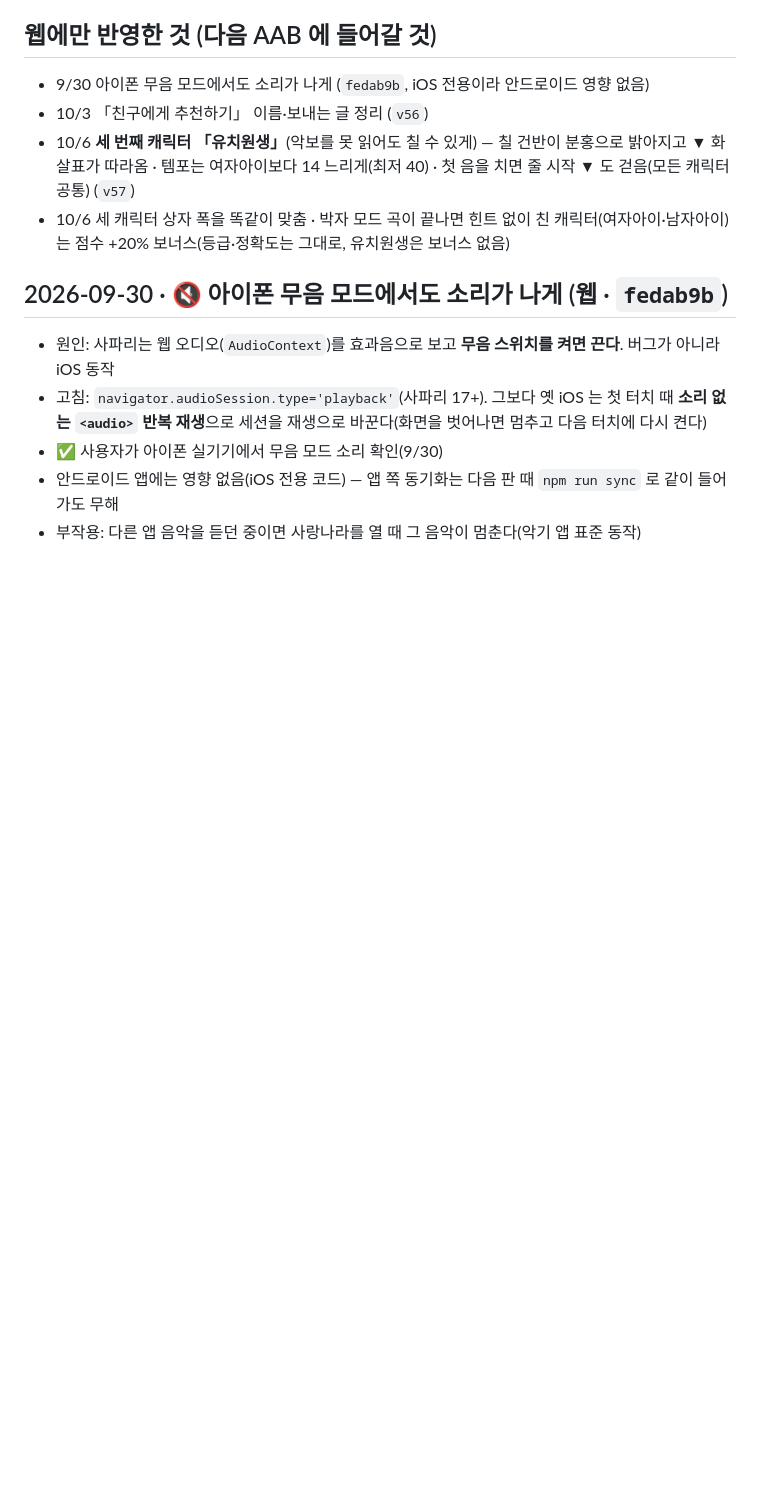
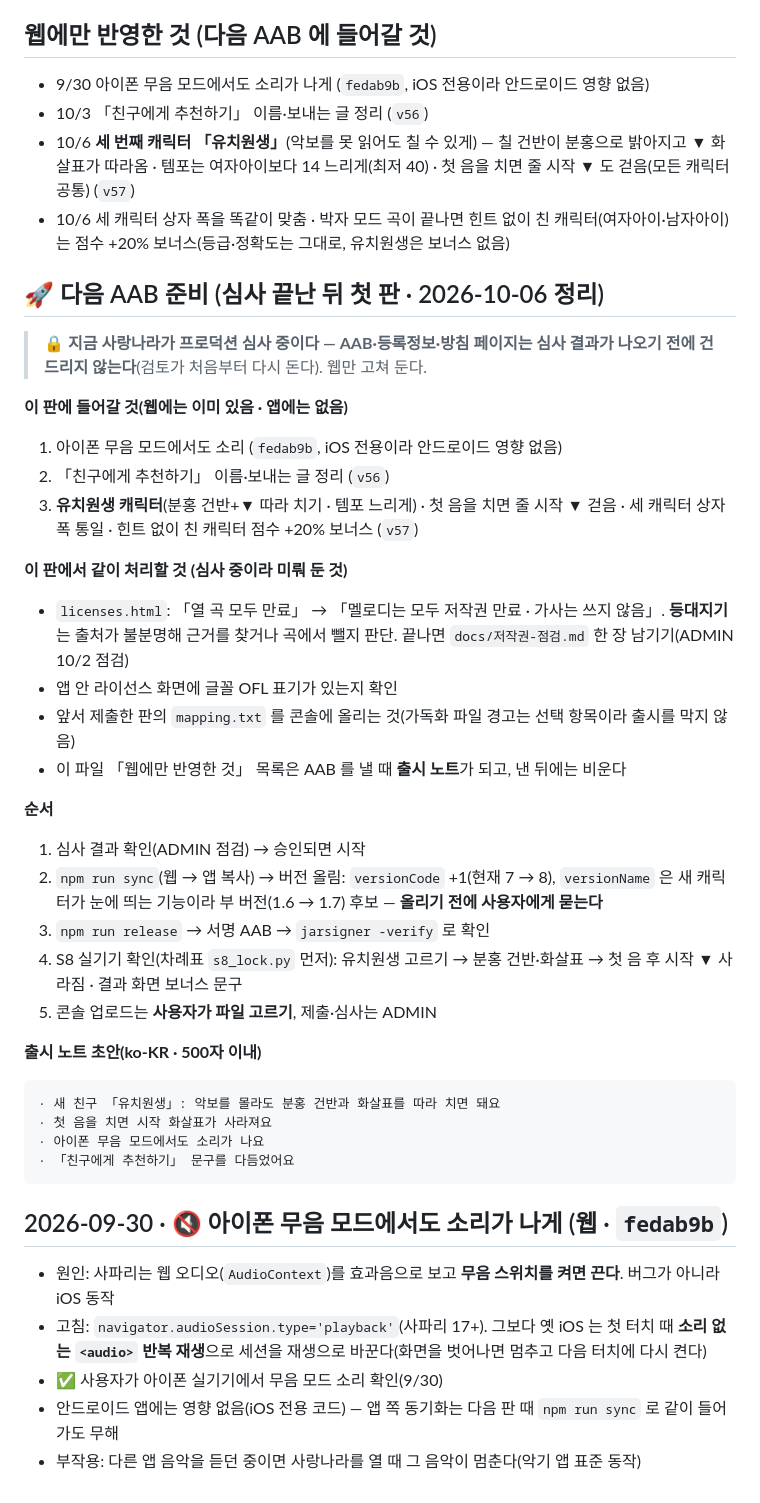
Before and after one commit to SYA-Apps/sarangnara, a Markdown page: WORKLOG.md, the part around the change. GitHub-like rendering; blank space fills up the shorter version.

Commit message:
WORKLOG: 다음 AAB 준비 정리 (심사 끝난 뒤 첫 판)
Co-Authored-By: Claude Sonnet 5.5 <noreply@anthropic.com>
Claude-Session: https://claude.ai/code/session_011z1N8BUtHijnz1xkDmMDM7

````diff
--- a/WORKLOG.md
+++ b/WORKLOG.md
@@ -1485,6 +1485,36 @@ be79e6f  프로덕션 신청서 3차본 마무리 (9/14 재신청용)
 - 10/6 **세 번째 캐릭터 「유치원생」**(악보를 못 읽어도 칠 수 있게) — 칠 건반이 분홍으로 밝아지고 ▼ 화살표가 따라옴 · 템포는 여자아이보다 14 느리게(최저 40) · 첫 음을 치면 줄 시작 ▼ 도 걷음(모든 캐릭터 공통) (`v57`)
 - 10/6 세 캐릭터 상자 폭을 똑같이 맞춤 · 박자 모드 곡이 끝나면 힌트 없이 친 캐릭터(여자아이·남자아이)는 점수 +20% 보너스(등급·정확도는 그대로, 유치원생은 보너스 없음)
 
+## 🚀 다음 AAB 준비 (심사 끝난 뒤 첫 판 · 2026-10-06 정리)
+
+> 🔒 **지금 사랑나라가 프로덕션 심사 중이다 — AAB·등록정보·방침 페이지는 심사 결과가 나오기 전에 건드리지 않는다**(검토가 처음부터 다시 돈다). 웹만 고쳐 둔다.
+
+**이 판에 들어갈 것(웹에는 이미 있음 · 앱에는 없음)**
+1. 아이폰 무음 모드에서도 소리 (`fedab9b`, iOS 전용이라 안드로이드 영향 없음)
+2. 「친구에게 추천하기」 이름·보내는 글 정리 (`v56`)
+3. **유치원생 캐릭터**(분홍 건반+▼ 따라 치기 · 템포 느리게) · 첫 음을 치면 줄 시작 ▼ 걷음 · 세 캐릭터 상자 폭 통일 · 힌트 없이 친 캐릭터 점수 +20% 보너스 (`v57`)
+
+**이 판에서 같이 처리할 것 (심사 중이라 미뤄 둔 것)**
+- `licenses.html`: 「열 곡 모두 만료」 → 「멜로디는 모두 저작권 만료 · 가사는 쓰지 않음」. **등대지기**는 출처가 불분명해 근거를 찾거나 곡에서 뺄지 판단. 끝나면 `docs/저작권-점검.md` 한 장 남기기(ADMIN 10/2 점검)
+- 앱 안 라이선스 화면에 글꼴 OFL 표기가 있는지 확인
+- 앞서 제출한 판의 `mapping.txt` 를 콘솔에 올리는 것(가독화 파일 경고는 선택 항목이라 출시를 막지 않음)
+- 이 파일 「웹에만 반영한 것」 목록은 AAB 를 낼 때 **출시 노트**가 되고, 낸 뒤에는 비운다
+
+**순서**
+1. 심사 결과 확인(ADMIN 점검) → 승인되면 시작
+2. `npm run sync`(웹 → 앱 복사) → 버전 올림: `versionCode` +1(현재 7 → 8), `versionName` 은 새 캐릭터가 눈에 띄는 기능이라 부 버전(1.6 → 1.7) 후보 — **올리기 전에 사용자에게 묻는다**
+3. `npm run release` → 서명 AAB → `jarsigner -verify` 로 확인
+4. S8 실기기 확인(차례표 `s8_lock.py` 먼저): 유치원생 고르기 → 분홍 건반·화살표 → 첫 음 후 시작 ▼ 사라짐 · 결과 화면 보너스 문구
+5. 콘솔 업로드는 **사용자가 파일 고르기**, 제출·심사는 ADMIN
+
+**출시 노트 초안(ko-KR · 500자 이내)**
+```
+· 새 친구 「유치원생」: 악보를 몰라도 분홍 건반과 화살표를 따라 치면 돼요
+· 첫 음을 치면 시작 화살표가 사라져요
+· 아이폰 무음 모드에서도 소리가 나요
+· 「친구에게 추천하기」 문구를 다듬었어요
+```
+
 ## 2026-09-30 · 🔇 아이폰 무음 모드에서도 소리가 나게 (웹 · `fedab9b`)
 
 - 원인: 사파리는 웹 오디오(`AudioContext`)를 효과음으로 보고 **무음 스위치를 켜면 끈다**. 버그가 아니라 iOS 동작
````
